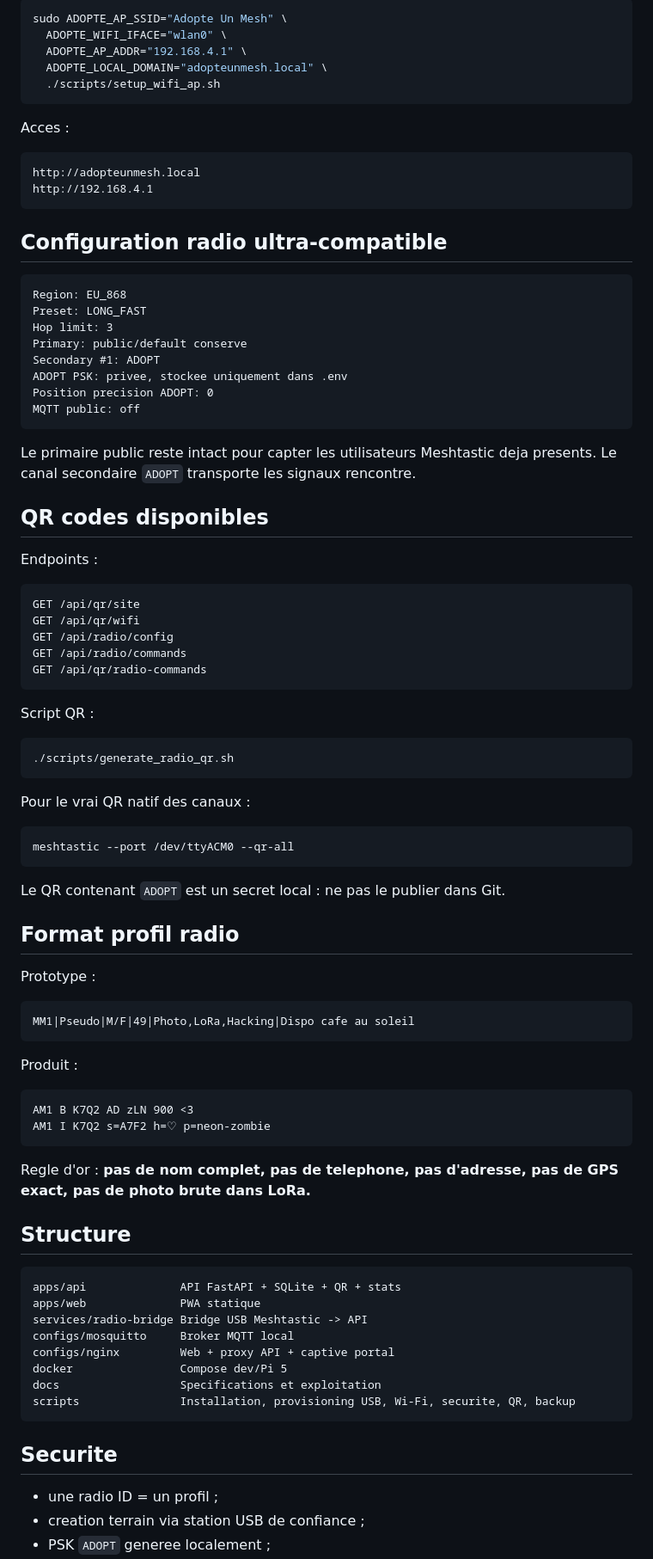
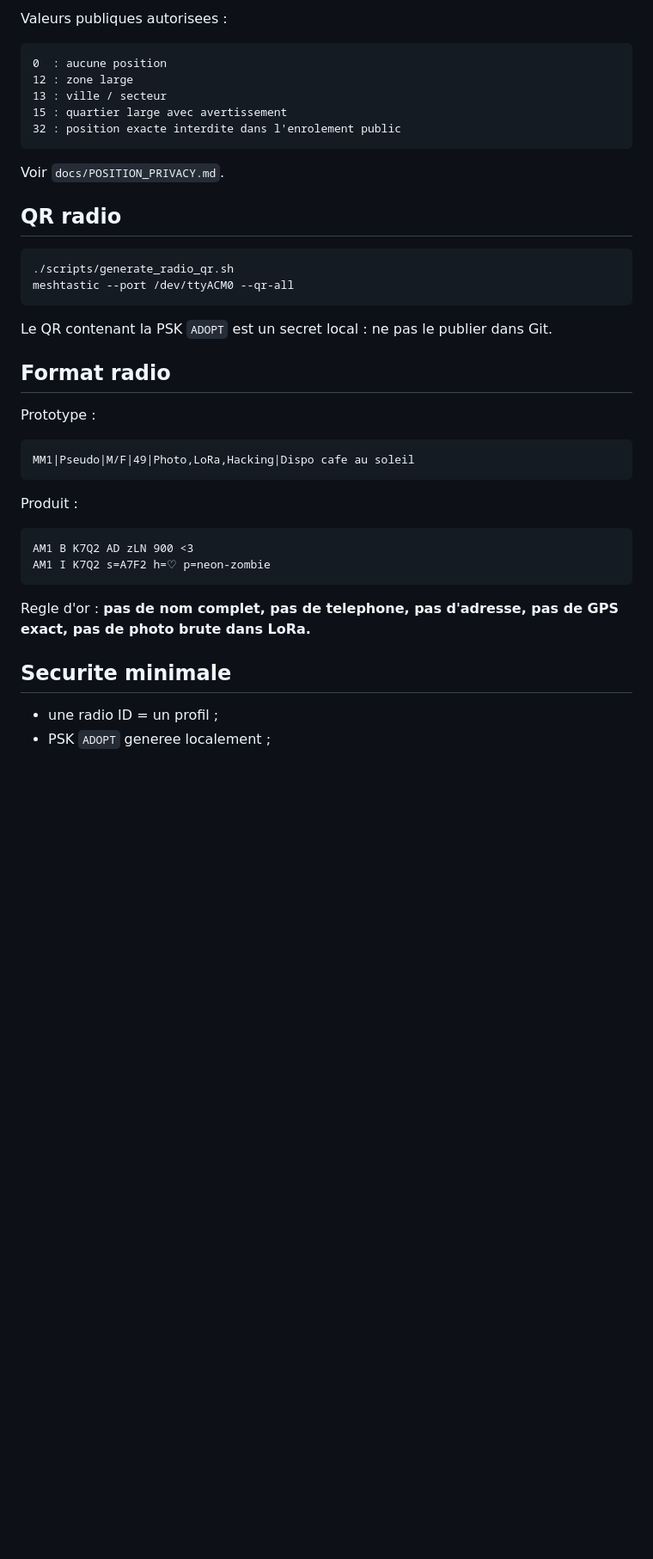
Before and after one commit to propann/Adopte-un-Mesh, a Markdown page: README.md, the part around one of its changes. Shown at 86% size. Drawn GitHub-style; blank space fills up the shorter version.

````diff
--- a/README.md
+++ b/README.md
@@ -111,61 +175,26 @@ Regle de base : **une radio ID = un profil**. Rebrancher la meme radio met a jou
 
-```bash
-sudo ADOPTE_AP_SSID="Adopte Un Mesh" \
-  ADOPTE_WIFI_IFACE="wlan0" \
-  ADOPTE_AP_ADDR="192.168.4.1" \
-  ADOPTE_LOCAL_DOMAIN="adopteunmesh.local" \
-  ./scripts/setup_wifi_ap.sh
+Valeurs publiques autorisees :
+
+```txt
+0  : aucune position
+12 : zone large
+13 : ville / secteur
+15 : quartier large avec avertissement
+32 : position exacte interdite dans l'enrolement public
 ```
 
-Acces :
+Voir `docs/POSITION_PRIVACY.md`.
 
-```txt
-http://adopteunmesh.local
-http://192.168.4.1
-```
-
-## Configuration radio ultra-compatible
-
-```txt
-Region: EU_868
-Preset: LONG_FAST
-Hop limit: 3
-Primary: public/default conserve
-Secondary #1: ADOPT
-ADOPT PSK: privee, stockee uniquement dans .env
-Position precision ADOPT: 0
-MQTT public: off
-```
-
-Le primaire public reste intact pour capter les utilisateurs Meshtastic deja presents. Le canal secondaire `ADOPT` transporte les signaux rencontre.
-
-## QR codes disponibles
-
-Endpoints :
-
-```txt
-GET /api/qr/site
-GET /api/qr/wifi
-GET /api/radio/config
-GET /api/radio/commands
-GET /api/qr/radio-commands
-```
-
-Script QR :
+## QR radio
 
 ```bash
 ./scripts/generate_radio_qr.sh
-```
-
-Pour le vrai QR natif des canaux :
-
-```bash
 meshtastic --port /dev/ttyACM0 --qr-all
 ```
 
-Le QR contenant `ADOPT` est un secret local : ne pas le publier dans Git.
+Le QR contenant la PSK `ADOPT` est un secret local : ne pas le publier dans Git.
 
-## Format profil radio
+## Format radio
 
 Prototype :
 
@@ -182,21 +211,7 @@ AM1 I K7Q2 s=A7F2 h=♡ p=neon-zombie
 
 Regle d'or : **pas de nom complet, pas de telephone, pas d'adresse, pas de GPS exact, pas de photo brute dans LoRa.**
 
-## Structure
-
-```txt
-apps/api              API FastAPI + SQLite + QR + stats
-apps/web              PWA statique
-services/radio-bridge Bridge USB Meshtastic -> API
-configs/mosquitto     Broker MQTT local
-configs/nginx         Web + proxy API + captive portal
-docker                Compose dev/Pi 5
-docs                  Specifications et exploitation
-scripts               Installation, provisioning USB, Wi-Fi, securite, QR, backup
-```
-
-## Securite
+## Securite minimale
 
 - une radio ID = un profil ;
-- creation terrain via station USB de confiance ;
 - PSK `ADOPT` generee localement ;
````
Also changed, not shown: other parts of README.md (+104 -40 lines).
